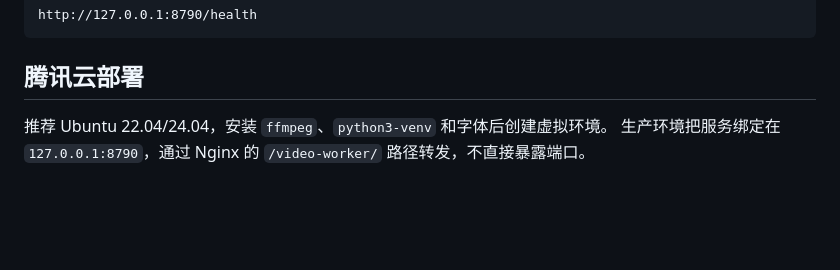
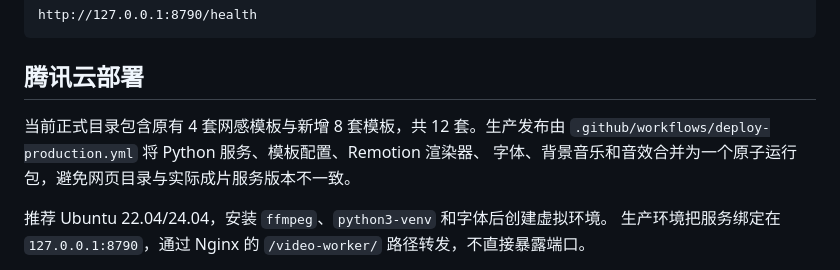
Before and after one commit to Bomo828/chaoge-koubo, a Markdown page: services/video-worker/README.md, the part around the change. Rendered like a GitHub page; blank space fills up the shorter version.

Commit message:
Document twelve-template video release

```diff
--- a/services/video-worker/README.md
+++ b/services/video-worker/README.md
@@ -81,6 +81,10 @@ http://127.0.0.1:8790/health
 
 ## 腾讯云部署
 
+当前正式目录包含原有 4 套网感模板与新增 8 套模板，共 12 套。生产发布由
+`.github/workflows/deploy-production.yml` 将 Python 服务、模板配置、Remotion 渲染器、
+字体、背景音乐和音效合并为一个原子运行包，避免网页目录与实际成片服务版本不一致。
+
 推荐 Ubuntu 22.04/24.04，安装 `ffmpeg`、`python3-venv` 和字体后创建虚拟环境。
 生产环境把服务绑定在 `127.0.0.1:8790`，通过 Nginx 的 `/video-worker/` 路径转发，不直接暴露端口。
 
```
